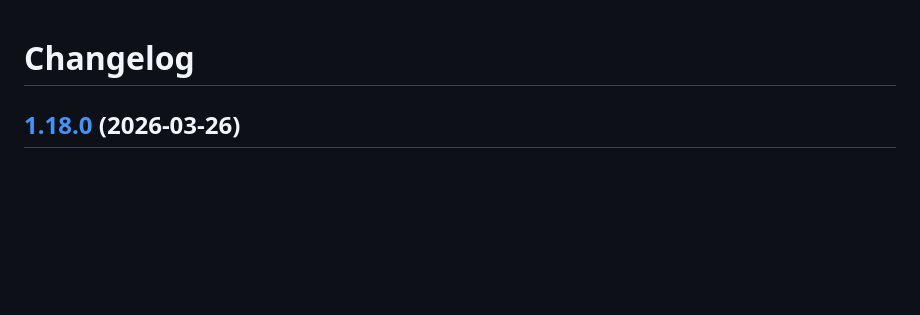
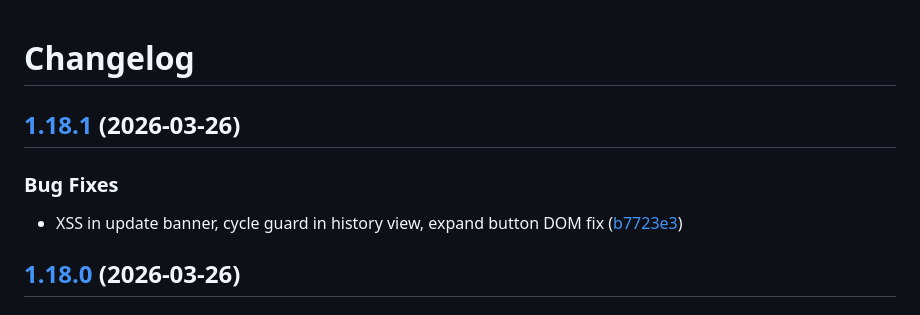
Before and after one commit to Zxela/claude-monitor, a Markdown page: CHANGELOG.md, the part around the change. Rendered like a GitHub page; blank space fills up the shorter version.

Commit message:
chore(main): release 1.18.1

```diff
--- a/CHANGELOG.md
+++ b/CHANGELOG.md
@@ -1,4 +1,11 @@
 # Changelog
+
+## [1.18.1](https://github.com/Zxela/claude-monitor/compare/v1.18.0...v1.18.1) (2026-03-26)
+
+
+### Bug Fixes
+
+* XSS in update banner, cycle guard in history view, expand button DOM fix ([b7723e3](https://github.com/Zxela/claude-monitor/commit/b7723e3b8e0f90520f98c0dd2481036513b026b0))
 
 ## [1.18.0](https://github.com/Zxela/claude-monitor/compare/v1.17.3...v1.18.0) (2026-03-26)
 
```
